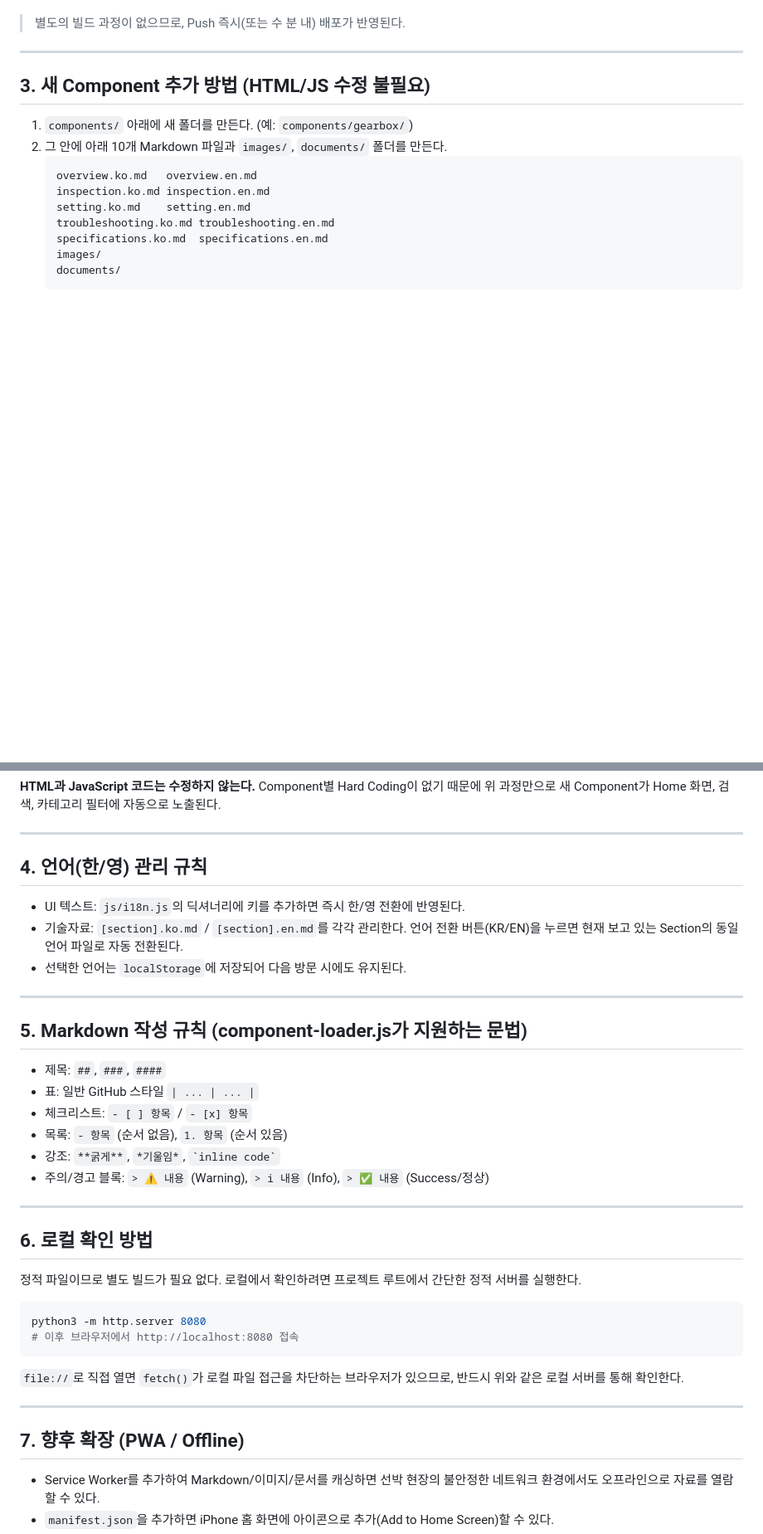
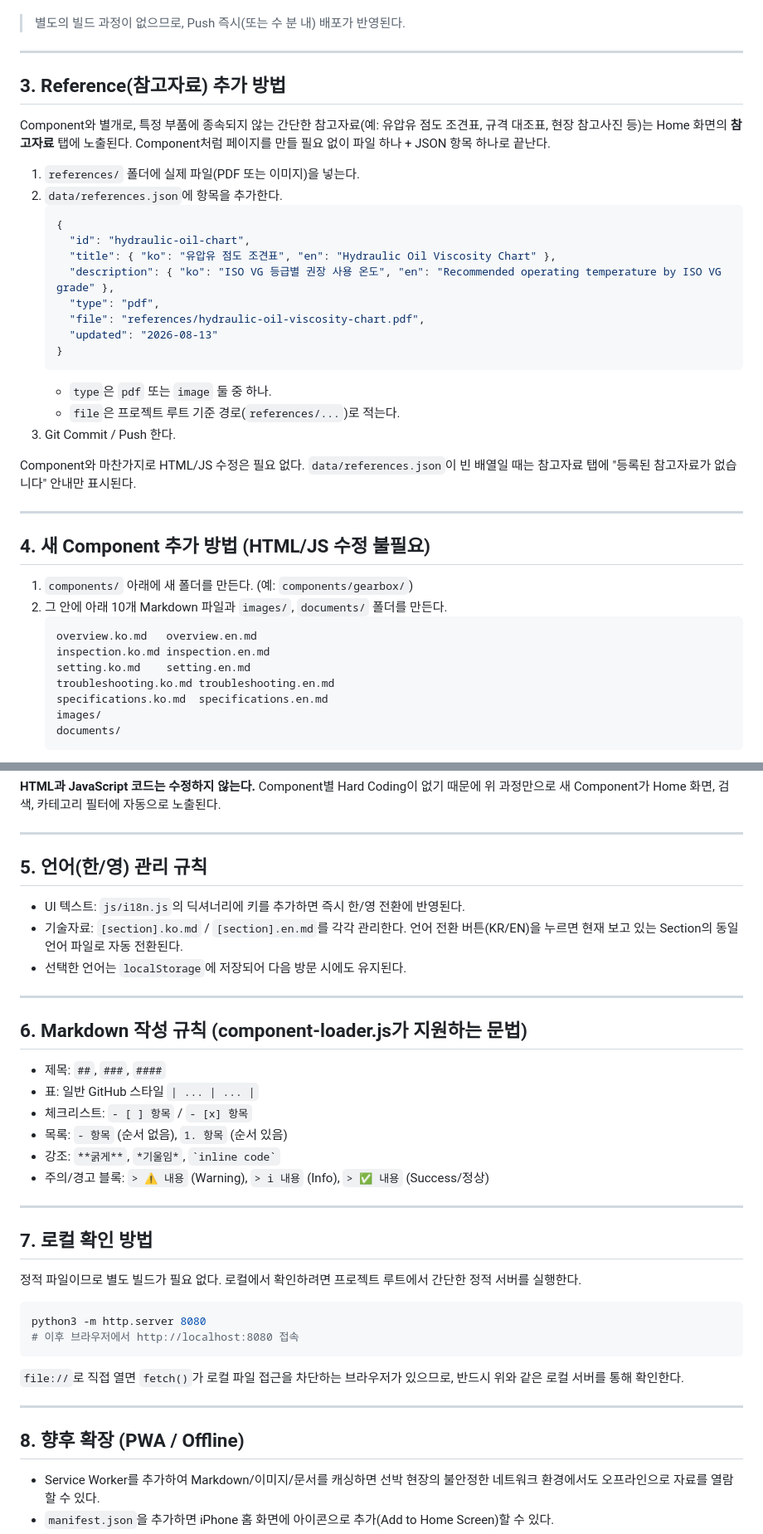
Before and after one commit to andaiga-create/tech-data, a Markdown page: README.md, 2 parts joined by grey strips. Shown at 83% size. Drawn GitHub-style; blank space fills up the shorter version.

````diff
--- a/README.md
+++ b/README.md
@@ -51,7 +53,31 @@
 
 ---
 
-## 3. 새 Component 추가 방법 (HTML/JS 수정 불필요)
+## 3. Reference(참고자료) 추가 방법
+
+Component와 별개로, 특정 부품에 종속되지 않는 간단한 참고자료(예: 유압유 점도 조견표, 규격 대조표, 현장 참고사진 등)는 Home 화면의 **참고자료** 탭에 노출된다. Component처럼 페이지를 만들 필요 없이 파일 하나 + JSON 항목 하나로 끝난다.
+
+1. `references/` 폴더에 실제 파일(PDF 또는 이미지)을 넣는다.
+2. `data/references.json`에 항목을 추가한다.
+   ```json
+   {
+     "id": "hydraulic-oil-chart",
+     "title": { "ko": "유압유 점도 조견표", "en": "Hydraulic Oil Viscosity Chart" },
+     "description": { "ko": "ISO VG 등급별 권장 사용 온도", "en": "Recommended operating temperature by ISO VG grade" },
+     "type": "pdf",
+     "file": "references/hydraulic-oil-viscosity-chart.pdf",
+     "updated": "2026-08-13"
+   }
+   ```
+   - `type`은 `pdf` 또는 `image` 둘 중 하나.
+   - `file`은 프로젝트 루트 기준 경로(`references/...`)로 적는다.
+3. Git Commit / Push 한다.
+
+Component와 마찬가지로 HTML/JS 수정은 필요 없다. `data/references.json`이 빈 배열일 때는 참고자료 탭에 "등록된 참고자료가 없습니다" 안내만 표시된다.
+
+---
+
+## 4. 새 Component 추가 방법 (HTML/JS 수정 불필요)
 
 1. `components/` 아래에 새 폴더를 만든다. (예: `components/gearbox/`)
 2. 그 안에 아래 10개 Markdown 파일과 `images/`, `documents/` 폴더를 만든다.
@@ -90,7 +116,7 @@
 
 ---
 
-## 4. 언어(한/영) 관리 규칙
+## 5. 언어(한/영) 관리 규칙
 
 - UI 텍스트: `js/i18n.js`의 딕셔너리에 키를 추가하면 즉시 한/영 전환에 반영된다.
 - 기술자료: `[section].ko.md` / `[section].en.md`를 각각 관리한다. 언어 전환 버튼(KR/EN)을 누르면 현재 보고 있는 Section의 동일 언어 파일로 자동 전환된다.
@@ -98,7 +124,7 @@
 
 ---
 
-## 5. Markdown 작성 규칙 (component-loader.js가 지원하는 문법)
+## 6. Markdown 작성 규칙 (component-loader.js가 지원하는 문법)
 
 - 제목: `##`, `###`, `####`
 - 표: 일반 GitHub 스타일 `| ... | ... |`
@@ -109,7 +135,7 @@
 
 ---
 
-## 6. 로컬 확인 방법
+## 7. 로컬 확인 방법
 
 정적 파일이므로 별도 빌드가 필요 없다. 로컬에서 확인하려면 프로젝트 루트에서 간단한 정적 서버를 실행한다.
 
@@ -122,7 +148,7 @@ python3 -m http.server 8080
 
 ---
 
-## 7. 향후 확장 (PWA / Offline)
+## 8. 향후 확장 (PWA / Offline)
 
 - Service Worker를 추가하여 Markdown/이미지/문서를 캐싱하면 선박 현장의 불안정한 네트워크 환경에서도 오프라인으로 자료를 열람할 수 있다.
 - `manifest.json`을 추가하면 iPhone 홈 화면에 아이콘으로 추가(Add to Home Screen)할 수 있다.
````
Also changed, not shown: other parts of README.md (+3 -1 lines).
